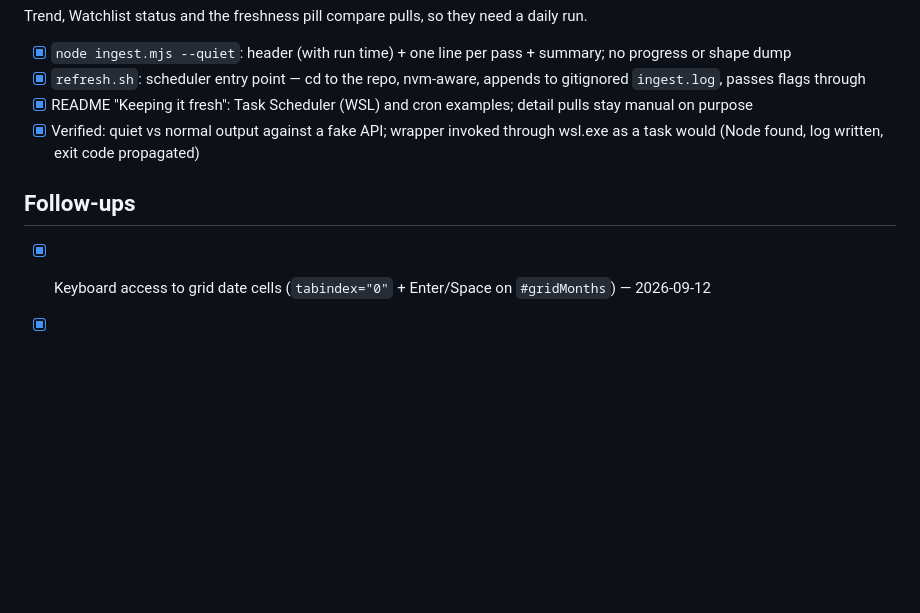
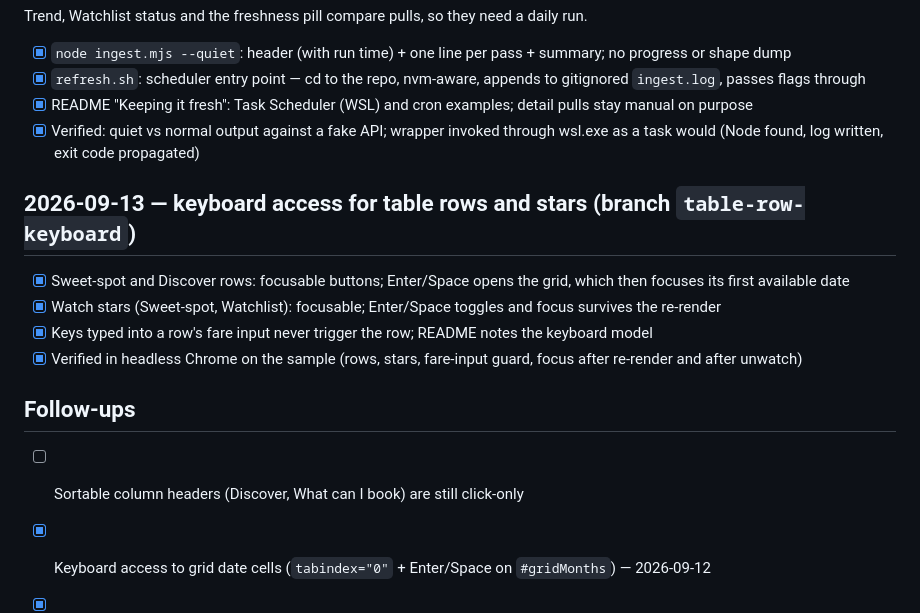
Before and after one commit to shepherd70/aeroplan-explorer, a Markdown page: tasks/todo.md, the part around the change. Rendered like a GitHub page; blank space fills up the shorter version.

```diff
--- a/tasks/todo.md
+++ b/tasks/todo.md
@@ -49,6 +49,13 @@ Trend, Watchlist status and the freshness pill compare pulls, so they need a dai
 - [x] README "Keeping it fresh": Task Scheduler (WSL) and cron examples; detail pulls stay manual on purpose
 - [x] Verified: quiet vs normal output against a fake API; wrapper invoked through wsl.exe as a task would (Node found, log written, exit code propagated)
 
+## 2026-09-13 — keyboard access for table rows and stars (branch `table-row-keyboard`)
+- [x] Sweet-spot and Discover rows: focusable buttons; Enter/Space opens the grid, which then focuses its first available date
+- [x] Watch stars (Sweet-spot, Watchlist): focusable; Enter/Space toggles and focus survives the re-render
+- [x] Keys typed into a row's fare input never trigger the row; README notes the keyboard model
+- [x] Verified in headless Chrome on the sample (rows, stars, fare-input guard, focus after re-render and after unwatch)
+
 ## Follow-ups
+- [ ] Sortable column headers (Discover, What can I book) are still click-only
 - [x] Keyboard access to grid date cells (`tabindex="0"` + Enter/Space on `#gridMonths`) — 2026-09-12
 - [x] `ingestTripsText`: confirm before loading a newer `meta.schema` — 2026-09-12
```
Also changed, not shown: README.md (+3 -0 lines).
